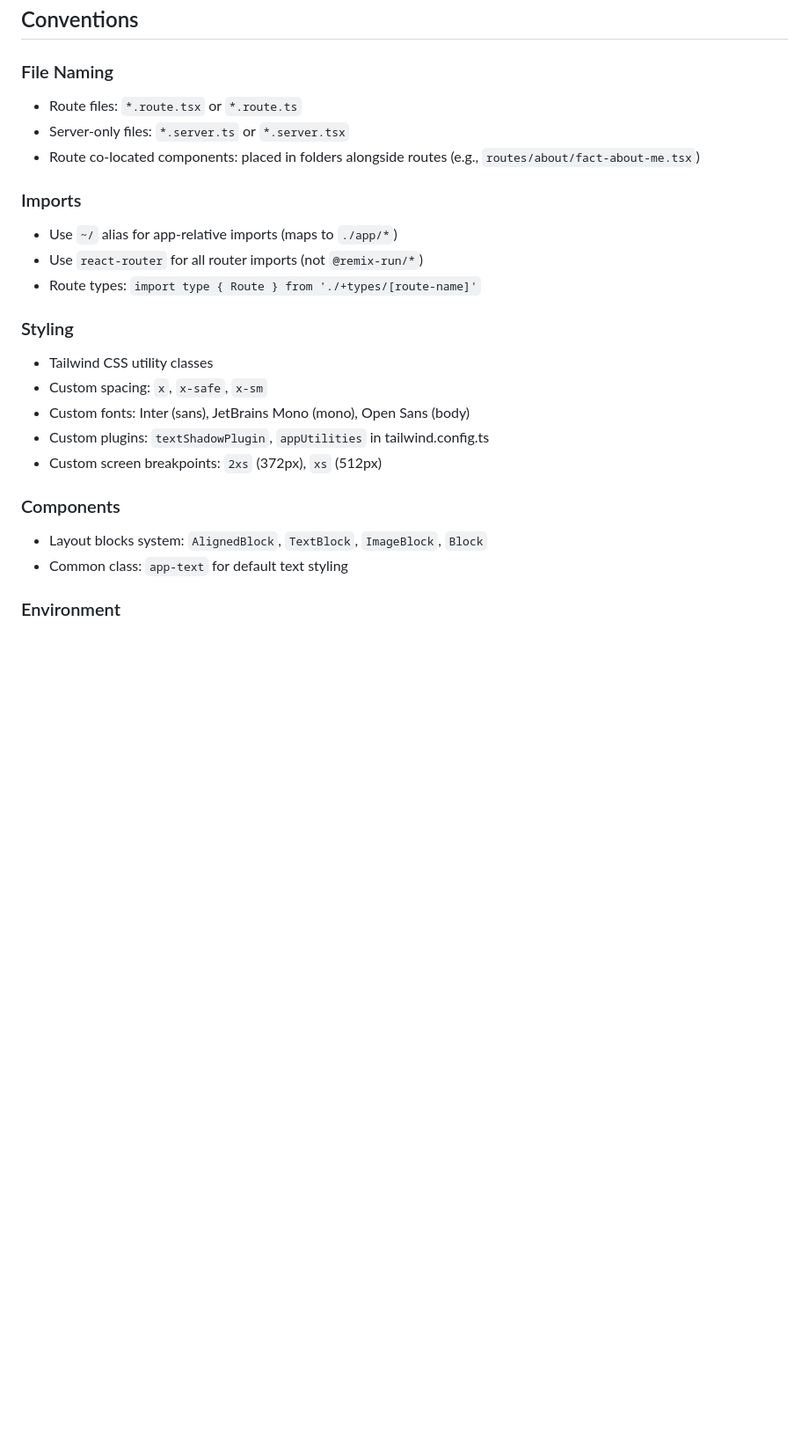
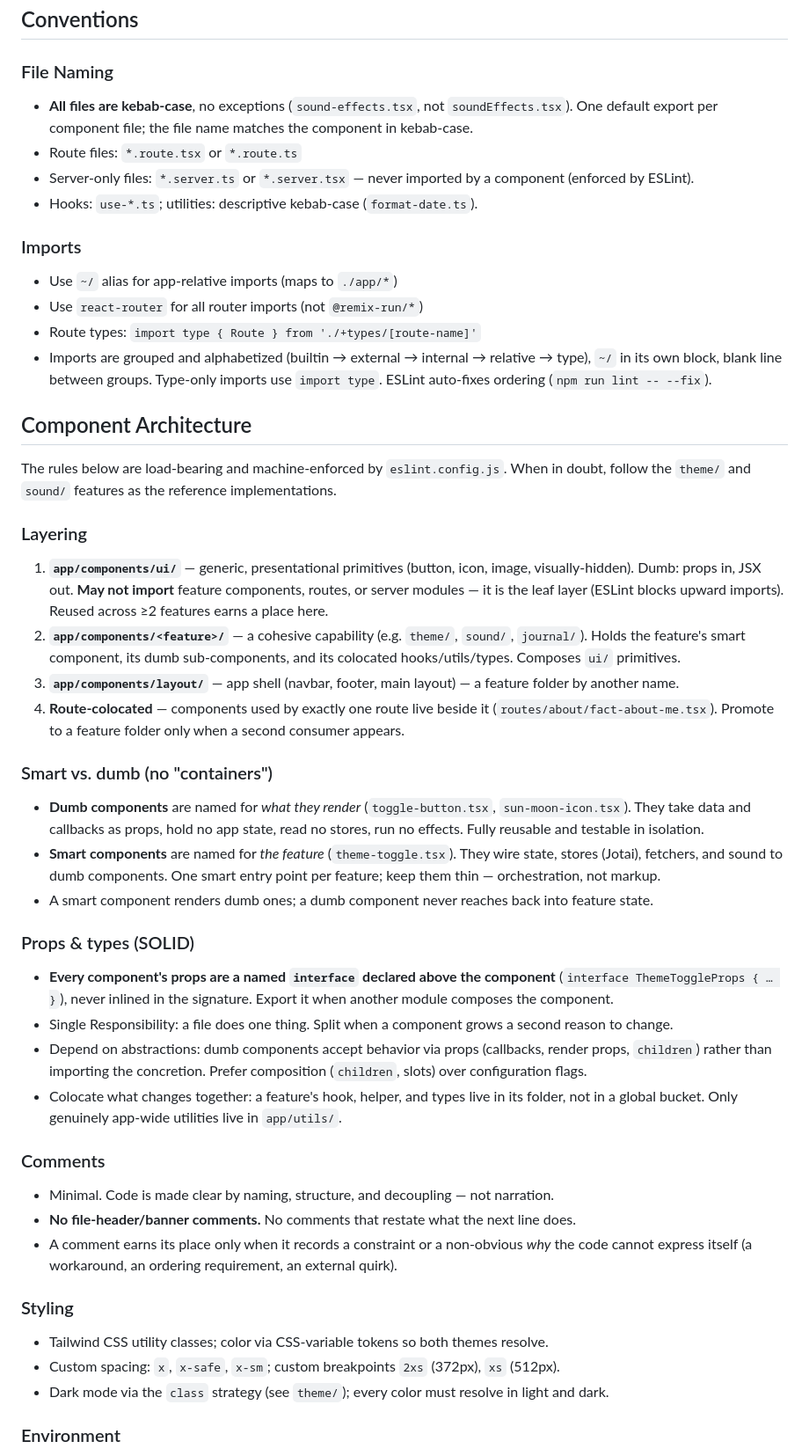
Before and after one commit to rowinbot/rowinbot.com, a Markdown page: CLAUDE.md, the part around the change. Shown at 88% size. GitHub-like rendering; blank space fills up the shorter version.

Commit message:
docs: establish enterprise component architecture conventions

```diff
--- a/CLAUDE.md
+++ b/CLAUDE.md
@@ -139,25 +139,47 @@ The server reads these pre-built JSON files at request time.
 ## Conventions
 
 ### File Naming
+- **All files are kebab-case**, no exceptions (`sound-effects.tsx`, not `soundEffects.tsx`). One default export per component file; the file name matches the component in kebab-case.
 - Route files: `*.route.tsx` or `*.route.ts`
-- Server-only files: `*.server.ts` or `*.server.tsx`
-- Route co-located components: placed in folders alongside routes (e.g., `routes/about/fact-about-me.tsx`)
+- Server-only files: `*.server.ts` or `*.server.tsx` — never imported by a component (enforced by ESLint).
+- Hooks: `use-*.ts`; utilities: descriptive kebab-case (`format-date.ts`).
 
 ### Imports
 - Use `~/` alias for app-relative imports (maps to `./app/*`)
 - Use `react-router` for all router imports (not `@remix-run/*`)
 - Route types: `import type { Route } from './+types/[route-name]'`
+- Imports are grouped and alphabetized (builtin → external → internal → relative → type), `~/` in its own block, blank line between groups. Type-only imports use `import type`. ESLint auto-fixes ordering (`npm run lint -- --fix`).
+
+## Component Architecture
+
+The rules below are load-bearing and machine-enforced by `eslint.config.js`. When in doubt, follow the `theme/` and `sound/` features as the reference implementations.
+
+### Layering
+1. **`app/components/ui/`** — generic, presentational primitives (button, icon, image, visually-hidden). Dumb: props in, JSX out. **May not import** feature components, routes, or server modules — it is the leaf layer (ESLint blocks upward imports). Reused across ≥2 features earns a place here.
+2. **`app/components/<feature>/`** — a cohesive capability (e.g. `theme/`, `sound/`, `journal/`). Holds the feature's smart component, its dumb sub-components, and its colocated hooks/utils/types. Composes `ui/` primitives.
+3. **`app/components/layout/`** — app shell (navbar, footer, main layout) — a feature folder by another name.
+4. **Route-colocated** — components used by exactly one route live beside it (`routes/about/fact-about-me.tsx`). Promote to a feature folder only when a second consumer appears.
+
+### Smart vs. dumb (no "containers")
+- **Dumb components** are named for *what they render* (`toggle-button.tsx`, `sun-moon-icon.tsx`). They take data and callbacks as props, hold no app state, read no stores, run no effects. Fully reusable and testable in isolation.
+- **Smart components** are named for *the feature* (`theme-toggle.tsx`). They wire state, stores (Jotai), fetchers, and sound to dumb components. One smart entry point per feature; keep them thin — orchestration, not markup.
+- A smart component renders dumb ones; a dumb component never reaches back into feature state.
+
+### Props & types (SOLID)
+- **Every component's props are a named `interface` declared above the component** (`interface ThemeToggleProps { … }`), never inlined in the signature. Export it when another module composes the component.
+- Single Responsibility: a file does one thing. Split when a component grows a second reason to change.
+- Depend on abstractions: dumb components accept behavior via props (callbacks, render props, `children`) rather than importing the concretion. Prefer composition (`children`, slots) over configuration flags.
+- Colocate what changes together: a feature's hook, helper, and types live in its folder, not in a global bucket. Only genuinely app-wide utilities live in `app/utils/`.
+
+### Comments
+- Minimal. Code is made clear by naming, structure, and decoupling — not narration.
+- **No file-header/banner comments.** No comments that restate what the next line does.
+- A comment earns its place only when it records a constraint or a non-obvious *why* the code cannot express itself (a workaround, an ordering requirement, an external quirk).
 
 ### Styling
-- Tailwind CSS utility classes
-- Custom spacing: `x`, `x-safe`, `x-sm`
-- Custom fonts: Inter (sans), JetBrains Mono (mono), Open Sans (body)
-- Custom plugins: `textShadowPlugin`, `appUtilities` in tailwind.config.ts
-- Custom screen breakpoints: `2xs` (372px), `xs` (512px)
-
-### Components
-- Layout blocks system: `AlignedBlock`, `TextBlock`, `ImageBlock`, `Block`
-- Common class: `app-text` for default text styling
+- Tailwind CSS utility classes; color via CSS-variable tokens so both themes resolve.
+- Custom spacing: `x`, `x-safe`, `x-sm`; custom breakpoints `2xs` (372px), `xs` (512px).
+- Dark mode via the `class` strategy (see `theme/`); every color must resolve in light and dark.
 
 ### Environment
 - `.env` with `SESSION_SECRET` required
```
